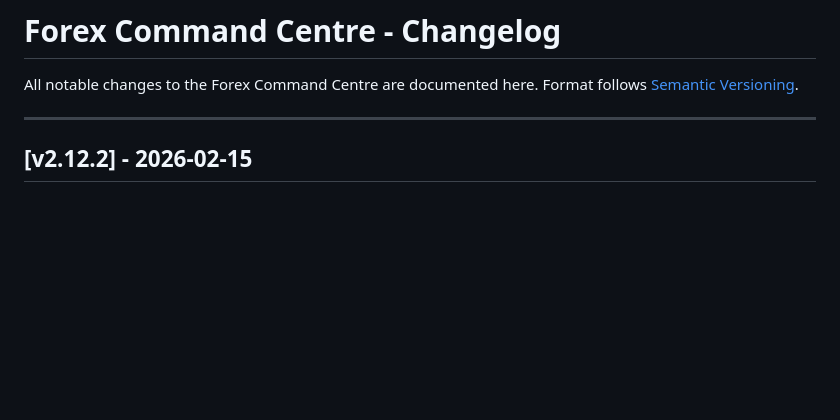
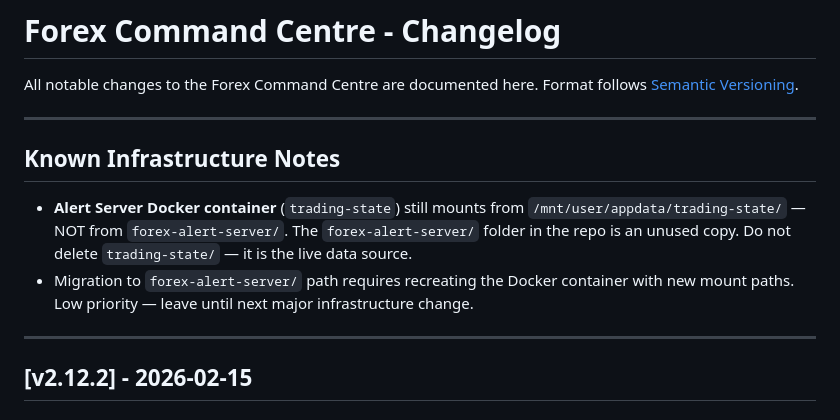
Before and after one commit to richardpineros-bit/forex-command-centre, a Markdown page: forex-command-centre/docs/CHANGELOG_v1.2.0.md, the part around the change. Rendered like a GitHub page; blank space fills up the shorter version.

Commit message:
docs: note trading-state is live Docker path

```diff
--- a/forex-command-centre/docs/CHANGELOG_v1.2.0.md
+++ b/forex-command-centre/docs/CHANGELOG_v1.2.0.md
@@ -2,6 +2,13 @@
 
 All notable changes to the Forex Command Centre are documented here.
 Format follows [Semantic Versioning](https://semver.org/).
+
+---
+
+## Known Infrastructure Notes
+
+- **Alert Server Docker container** (`trading-state`) still mounts from `/mnt/user/appdata/trading-state/` — NOT from `forex-alert-server/`. The `forex-alert-server/` folder in the repo is an unused copy. Do not delete `trading-state/` — it is the live data source.
+- Migration to `forex-alert-server/` path requires recreating the Docker container with new mount paths. Low priority — leave until next major infrastructure change.
 
 ---
 
```
